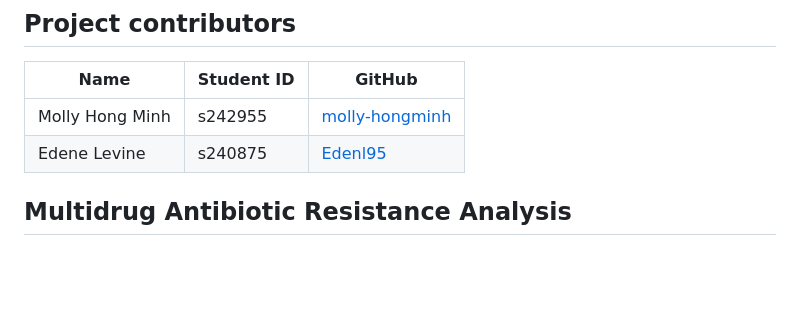
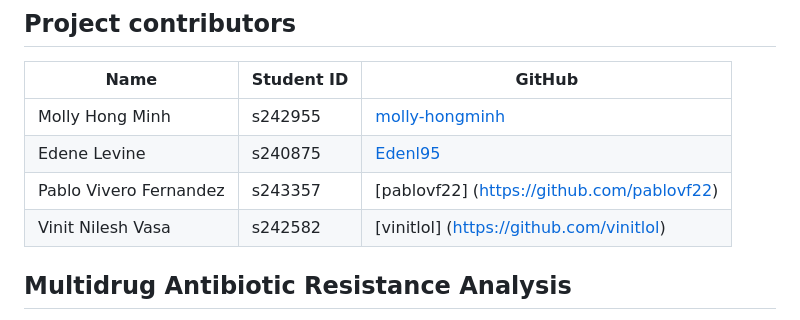
Before and after one commit to rforbiodatascience25/group_10_project, a Markdown page: README.md, the part around the change. Drawn GitHub-style; blank space fills up the shorter version.

```diff
--- a/README.md
+++ b/README.md
@@ -4,6 +4,8 @@
 |------|------------|--------|
 | Molly Hong Minh | s242955 | [molly-hongminh](https://github.com/molly-hongminh) |
 | Edene Levine | s240875 | [Edenl95](https://github.com/Edenl95) |
+| Pablo Vivero Fernandez | s243357 | [pablovf22] (https://github.com/pablovf22) |
+| Vinit Nilesh Vasa | s242582 | [vinitlol] (https://github.com/vinitlol) |
 
 
 ## Multidrug Antibiotic Resistance Analysis
```
